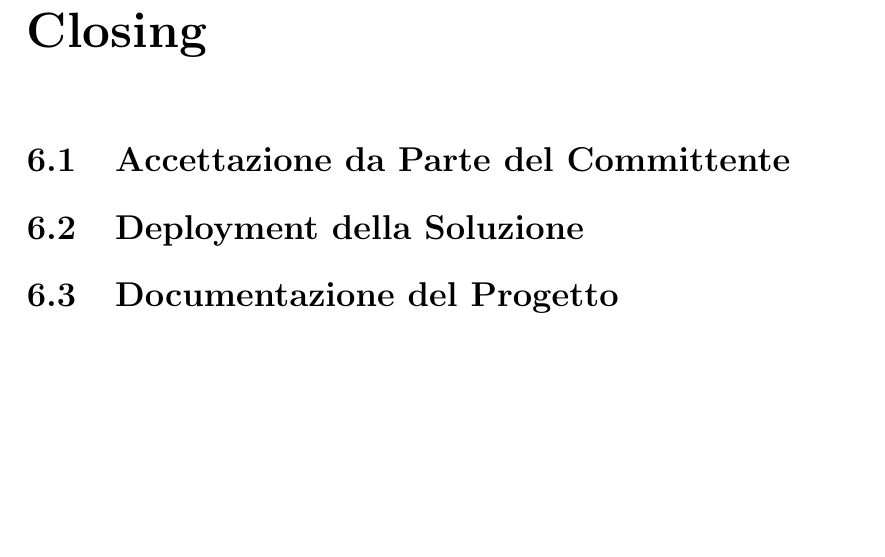
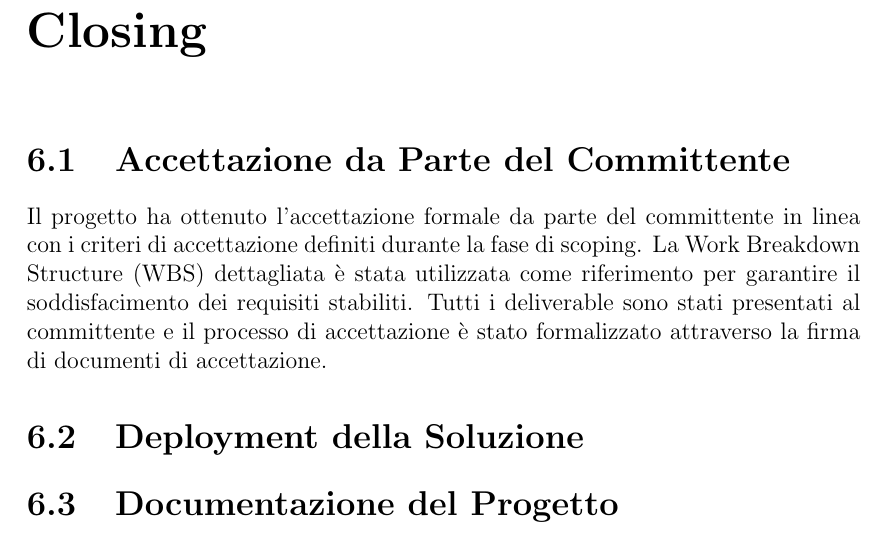
Before and after one commit to FilippoVissani/pm-project, a LaTeX thesis (thesis-main.tex, which reads chapter6.tex): part of page 41 of 41, cut so that both start at the same text, the shorter picture padded with empty space. Compiled offline with pdfLaTeX.

Commit message:
docs(closing): add Accettazione da Parte del Committente

```diff
--- a/chapter6.tex
+++ b/chapter6.tex
@@ -1,6 +1,7 @@
 \chapter{Closing}
 
 \section{Accettazione da Parte del Committente}
+Il progetto ha ottenuto l'accettazione formale da parte del committente in linea con i criteri di accettazione definiti durante la fase di scoping. La Work Breakdown Structure (WBS) dettagliata è stata utilizzata come riferimento per garantire il soddisfacimento dei requisiti stabiliti. Tutti i deliverable sono stati presentati al committente e il processo di accettazione è stato formalizzato attraverso la firma di documenti di accettazione.
 
 \section{Deployment della Soluzione}
 
```
